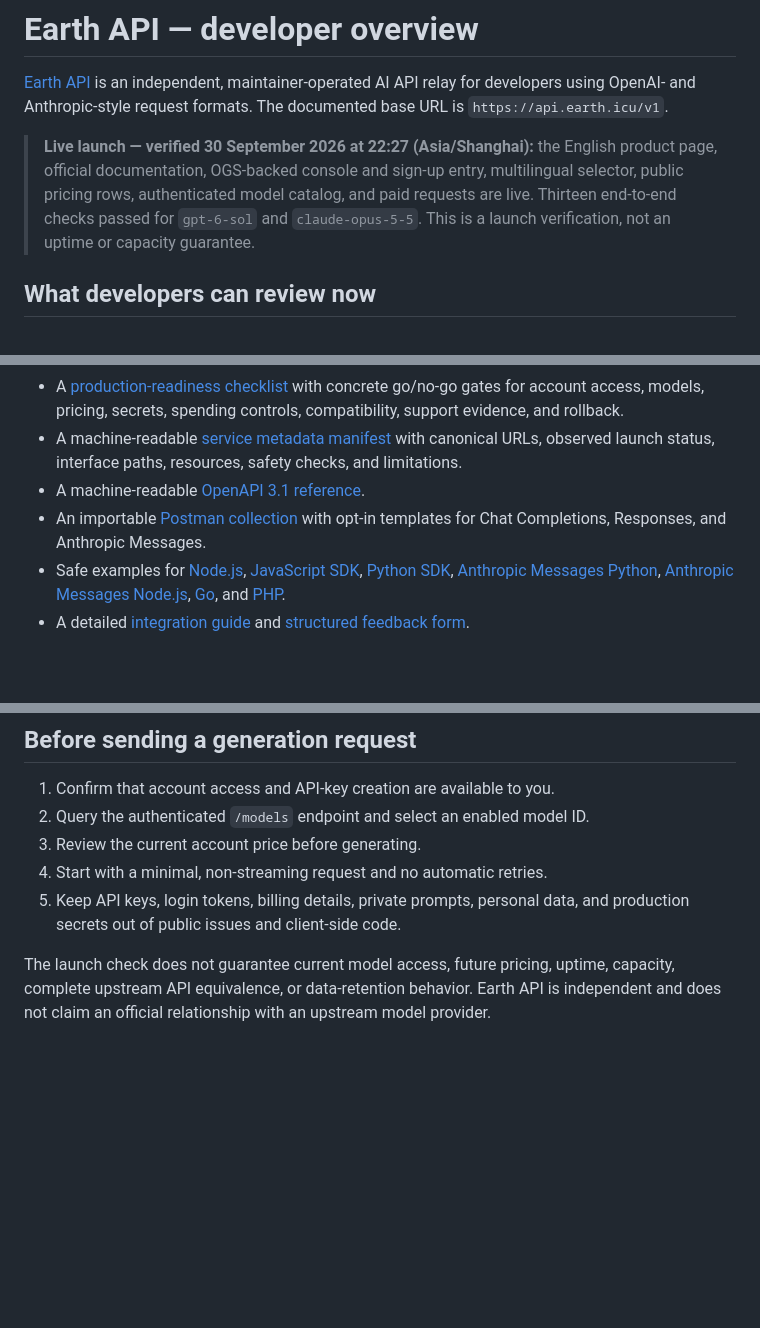
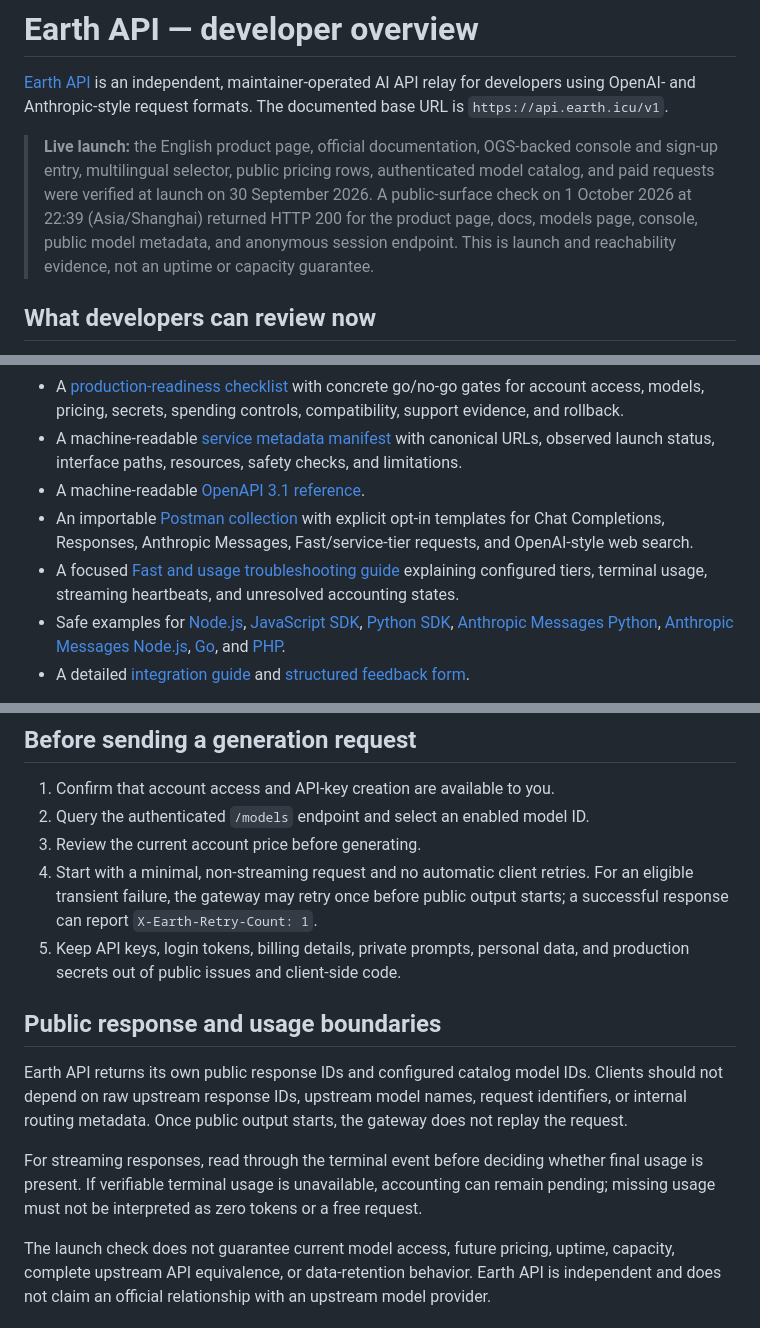
Before and after one commit to HansO-o/Octo-Travel, a Markdown page: docs/earth-api-overview.md, 3 parts joined by grey strips. Drawn GitHub-style; blank space fills up the shorter version.

Commit message:
docs: refresh Earth API developer overview

```diff
--- a/docs/earth-api-overview.md
+++ b/docs/earth-api-overview.md
@@ -2,7 +2,7 @@
 
 [Earth API](https://api.earth.icu) is an independent, maintainer-operated AI API relay for developers using OpenAI- and Anthropic-style request formats. The documented base URL is `https://api.earth.icu/v1`.
 
-> **Live launch — verified 30 September 2026 at 22:27 (Asia/Shanghai):** the English product page, official documentation, OGS-backed console and sign-up entry, multilingual selector, public pricing rows, authenticated model catalog, and paid requests are live. Thirteen end-to-end checks passed for `gpt-6-sol` and `claude-opus-5-5`. This is a launch verification, not an uptime or capacity guarantee.
+> **Live launch:** the English product page, official documentation, OGS-backed console and sign-up entry, multilingual selector, public pricing rows, authenticated model catalog, and paid requests were verified at launch on 30 September 2026. A public-surface check on 1 October 2026 at 22:39 (Asia/Shanghai) returned HTTP 200 for the product page, docs, models page, console, public model metadata, and anonymous session endpoint. This is launch and reachability evidence, not an uptime or capacity guarantee.
 
 ## What developers can review now
 
@@ -12,7 +12,8 @@
 - A [production-readiness checklist](earth-api-production-readiness.md) with concrete go/no-go gates for account access, models, pricing, secrets, spending controls, compatibility, support evidence, and rollback.
 - A machine-readable [service metadata manifest](earth-api-service.json) with canonical URLs, observed launch status, interface paths, resources, safety checks, and limitations.
 - A machine-readable [OpenAPI 3.1 reference](earth-api-openapi.yaml).
-- An importable [Postman collection](earth-api-postman-collection.json) with opt-in templates for Chat Completions, Responses, and Anthropic Messages.
+- An importable [Postman collection](earth-api-postman-collection.json) with explicit opt-in templates for Chat Completions, Responses, Anthropic Messages, Fast/service-tier requests, and OpenAI-style web search.
+- A focused [Fast and usage troubleshooting guide](earth-api-fast-and-usage.md) explaining configured tiers, terminal usage, streaming heartbeats, and unresolved accounting states.
 - Safe examples for [Node.js](examples/earth-api-node.mjs), [JavaScript SDK](examples/earth-api-openai-sdk.mjs), [Python SDK](examples/earth_api_openai_sdk.py), [Anthropic Messages Python](examples/earth_api_anthropic_messages.py), [Anthropic Messages Node.js](examples/earth-api-anthropic-messages.mjs), [Go](examples/earth-api-go.go), and [PHP](examples/earth-api-php.php).
 - A detailed [integration guide](earth-api.md) and [structured feedback form](https://github.com/HansO-o/Octo-Travel/issues/new?template=earth-api-integration.yml).
 
@@ -23,8 +24,14 @@ The examples list the authenticated model catalog by default. Generation require
 1. Confirm that account access and API-key creation are available to you.
 2. Query the authenticated `/models` endpoint and select an enabled model ID.
 3. Review the current account price before generating.
-4. Start with a minimal, non-streaming request and no automatic retries.
+4. Start with a minimal, non-streaming request and no automatic client retries. For an eligible transient failure, the gateway may retry once before public output starts; a successful response can report `X-Earth-Retry-Count: 1`.
 5. Keep API keys, login tokens, billing details, private prompts, personal data, and production secrets out of public issues and client-side code.
+
+## Public response and usage boundaries
+
+Earth API returns its own public response IDs and configured catalog model IDs. Clients should not depend on raw upstream response IDs, upstream model names, request identifiers, or internal routing metadata. Once public output starts, the gateway does not replay the request.
+
+For streaming responses, read through the terminal event before deciding whether final usage is present. If verifiable terminal usage is unavailable, accounting can remain pending; missing usage must not be interpreted as zero tokens or a free request.
 
 The launch check does not guarantee current model access, future pricing, uptime, capacity, complete upstream API equivalence, or data-retention behavior. Earth API is independent and does not claim an official relationship with an upstream model provider.
 
```
